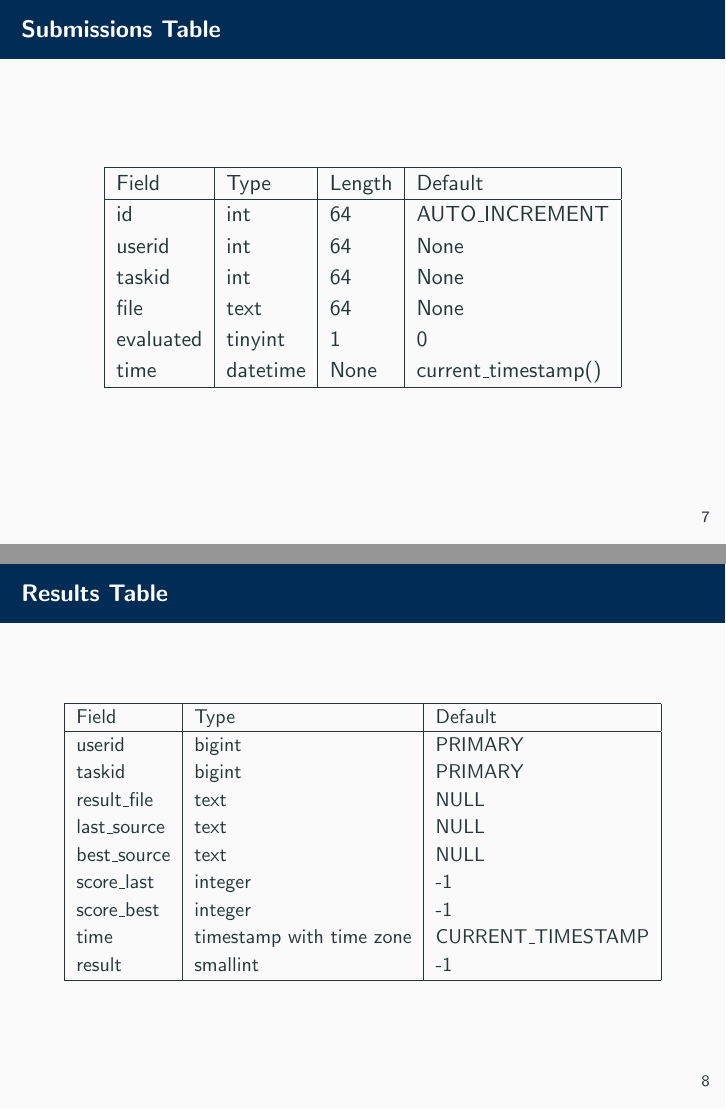
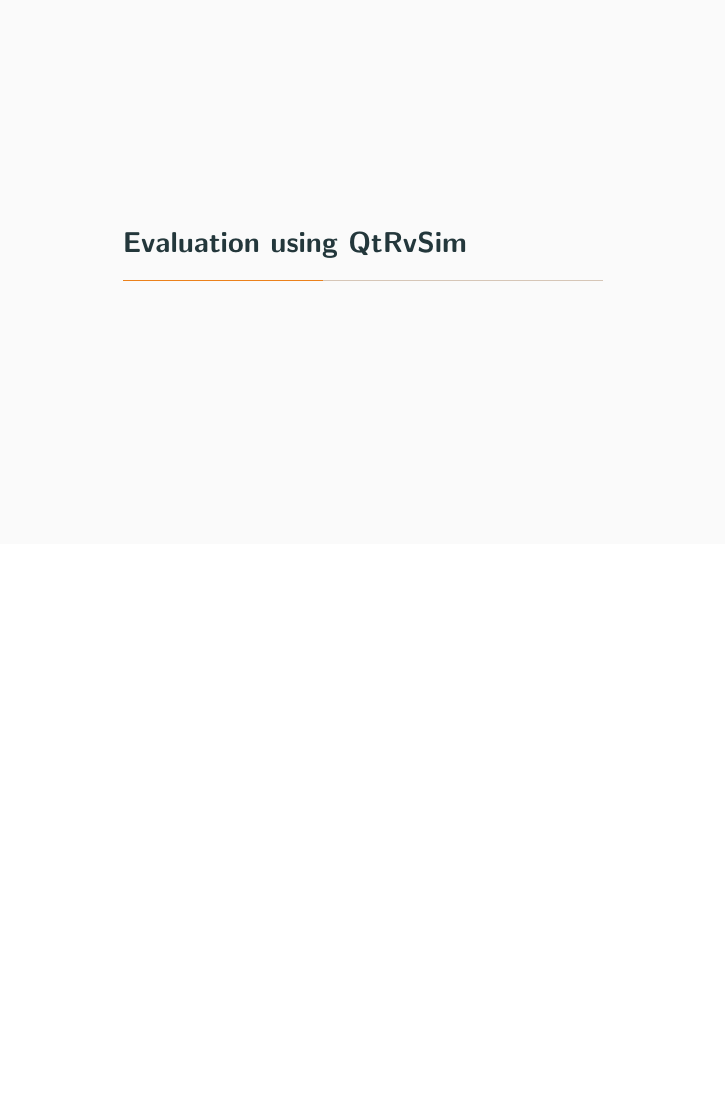
Before and after one commit to kubakubakuba/if24-flask-web-eval, LaTeX slides (summary.tex): pages 10 and 11 of 22 before the commit and page 9 of 17 after it, the two joined at a grey line, the shorter picture padded with empty space. Compiled offline with pdfLaTeX.

Commit message:
updated summary

```diff
--- a/summary.tex
+++ b/summary.tex
@@ -60,3 +55,0 @@
-		Field & Type & Length & Default \\
-		\hline
-		id & int & 32 & AUTO\_INCREMENT \\
@@ -77,39 +60,3 @@
 
 		This also allows for password reset functionality, without the need to store the email address in a readable format. Users always need to provide the email address, which is then checked against the hash in the database.
 	\end{frame}
-
-		\begin{frame}{Submissions Table}
-			\centering
-			\begin{tabular}{|l|l|l|l|}
-			\hline
-			Field & Type & Length & Default \\
-			\hline
-			id & int & 64 & AUTO\_INCREMENT \\
-			userid & int & 64 & None \\
-			taskid & int & 64 & None \\
-			file & text & 64 & None \\
-			evaluated & tinyint & 1 & 0 \\
-			time & datetime & None & current\_timestamp() \\
-			\hline
-			\end{tabular}
-		\end{frame}
-
-		\begin{frame}{Results Table}
-			\small
-			\centering
-			\begin{tabular}{|l|l|l|}
-			\hline
-			Field & Type & Default \\
-			\hline
-			userid & bigint & PRIMARY \\
-			taskid & bigint & PRIMARY \\
-			result\_file & text & NULL \\
-			last\_source & text & NULL \\
-			best\_source & text & NULL \\
-			score\_last & integer & -1 \\
-			score\_best & integer & -1 \\
-			time & timestamp with time zone & CURRENT\_TIMESTAMP \\
-			result & smallint & -1 \\
-			\hline
-			\end{tabular}
-		\end{frame}
```
Also changed, not shown: summary.pdf, summary.tex (53 more changed lines).
